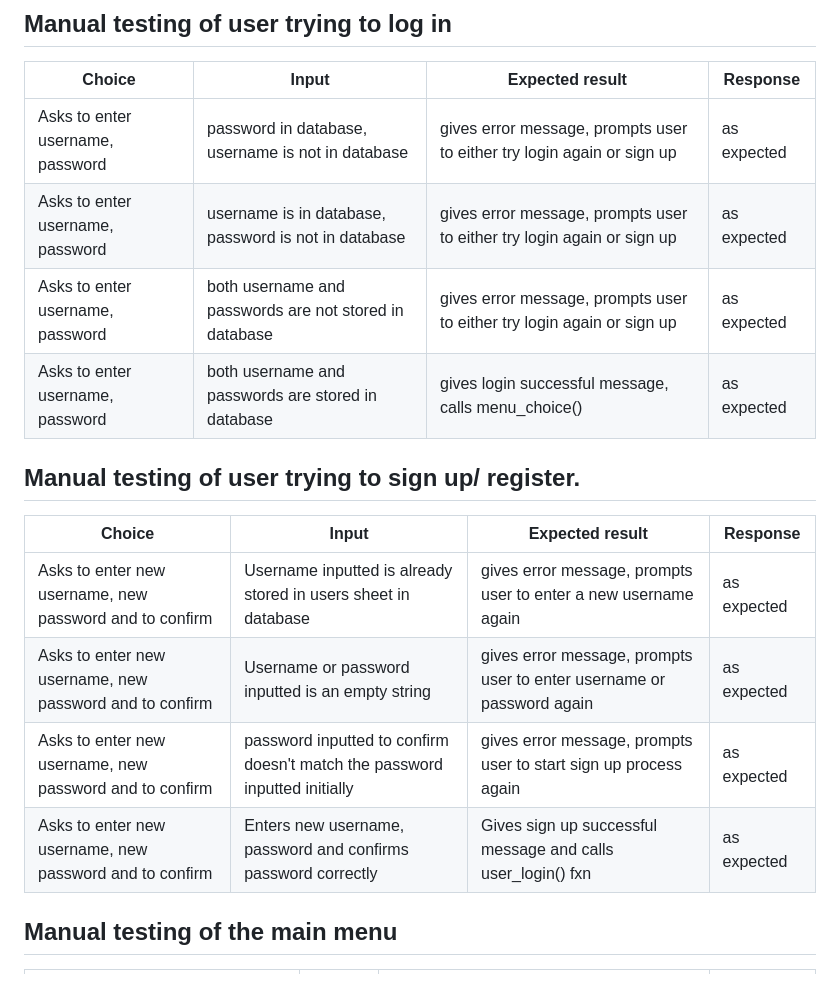
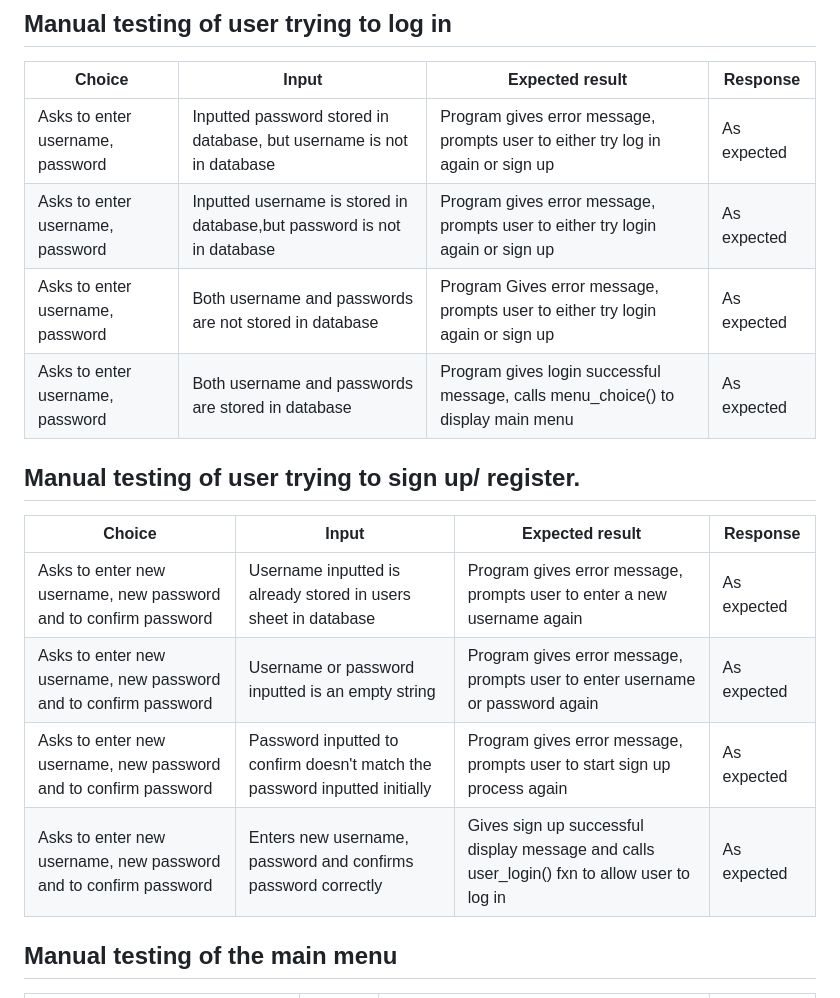
Before and after one commit to SooryaGeorge7/Patient-Manager, a Markdown page: TESTING.md, the part around the change. Rendered like a GitHub page.

Commit message:
edited text of table2,3 in TESTING.md

```diff
--- a/TESTING.md
+++ b/TESTING.md
@@ -12,19 +12,19 @@
 
 |Choice | Input | Expected result | Response |
 |---|---|---|---|
-| Asks to enter username, password | password in database, username is not in database | gives error message, prompts user to either try login again or sign up | as expected |
-| Asks to enter username, password  | username is in database, password is not in database | gives error message, prompts user to either try login again or sign up | as expected |
-| Asks to enter username, password  | both username and passwords are not stored in database | gives error message, prompts user to either try login again or sign up  | as expected |
-| Asks to enter username, password  | both username and passwords are stored in database | gives login successful message, calls menu_choice() | as expected |
+| Asks to enter username, password | Inputted password stored in database, but username is not in database | Program gives error message, prompts user to either try log in again or sign up | As expected |
+| Asks to enter username, password  | Inputted username is stored in database,but password is not in database | Program gives error message, prompts user to either try login again or sign up | As expected |
+| Asks to enter username, password  | Both username and passwords are not stored in database | Program Gives error message, prompts user to either try login again or sign up  | As expected |
+| Asks to enter username, password  | Both username and passwords are stored in database | Program gives login successful message, calls menu_choice() to display main menu | As expected |
 
 ## Manual testing of user trying to sign up/ register.
 
 |Choice | Input | Expected result | Response |
 |---|---|---|---|
-| Asks to enter new username, new password and to confirm | Username inputted is already stored in users sheet in database | gives error message, prompts user to enter a new username again | as expected |
-| Asks to enter new username, new password and to confirm | Username or password inputted is an empty string | gives error message, prompts user to enter username or password again | as expected |
-| Asks to enter new username, new password and to confirm | password inputted to confirm doesn't match the password inputted initially | gives error message, prompts user to start sign up process again | as expected |
-| Asks to enter new username, new password and to confirm | Enters new username, password and confirms password correctly | Gives sign up successful message and calls user_login() fxn | as expected |
+| Asks to enter new username, new password and to confirm password | Username inputted is already stored in users sheet in database | Program gives error message, prompts user to enter a new username again | As expected |
+| Asks to enter new username, new password and to confirm password | Username or password inputted is an empty string | Program  gives error message, prompts user to enter username or password again | As expected |
+| Asks to enter new username, new password and to confirm password | Password inputted to confirm doesn't match the password inputted initially | Program gives error message, prompts user to start sign up process again | As expected |
+| Asks to enter new username, new password and to confirm password | Enters new username, password and confirms password correctly | Gives sign up successful display message and calls user_login() fxn to allow user to log in | As expected |
 
 ## Manual testing of the main menu
 
```
